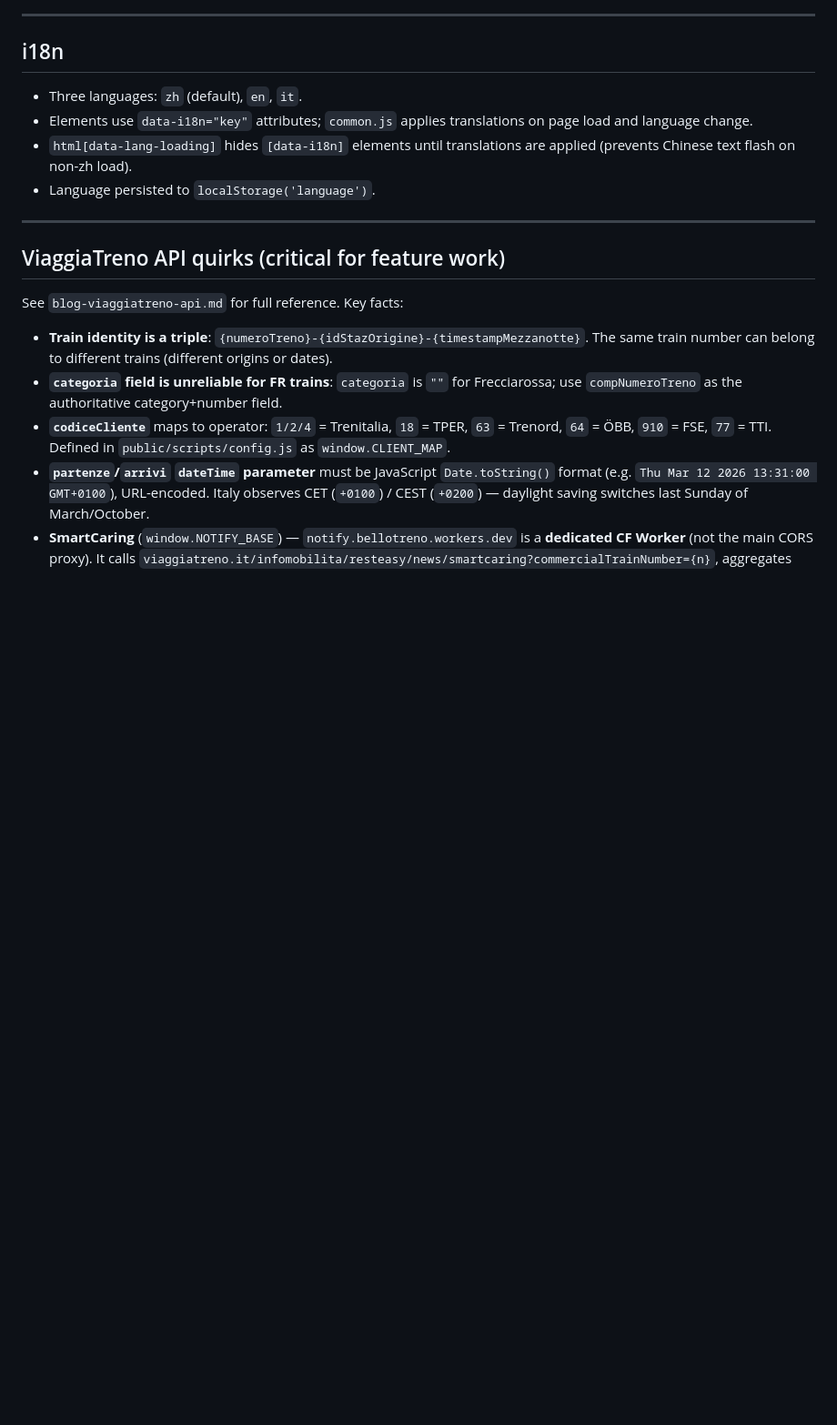
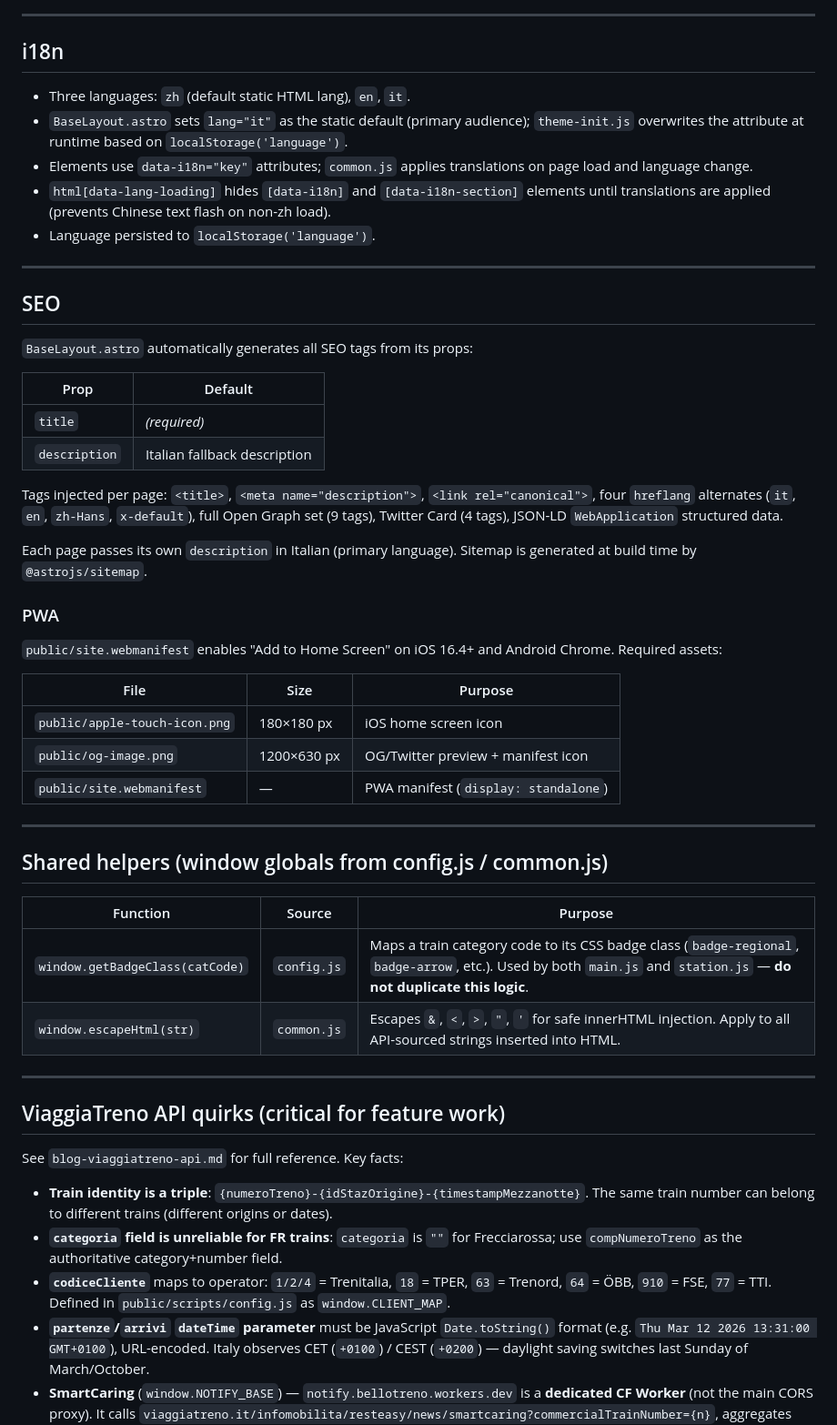
Before and after one commit to 06leong/bellotreno-site, a Markdown page: AGENTS.md, the part around one of its changes. Shown at 91% size. Drawn GitHub-style; blank space fills up the shorter version.

```diff
--- a/AGENTS.md
+++ b/AGENTS.md
@@ -63,10 +67,45 @@ These Workers are **not in this repo**. Direct calls to `viaggiatreno.it` fail i
 
 ## i18n
 
-- Three languages: `zh` (default), `en`, `it`.
+- Three languages: `zh` (default static HTML lang), `en`, `it`.
+- `BaseLayout.astro` sets `lang="it"` as the static default (primary audience); `theme-init.js` overwrites the attribute at runtime based on `localStorage('language')`.
 - Elements use `data-i18n="key"` attributes; `common.js` applies translations on page load and language change.
-- `html[data-lang-loading]` hides `[data-i18n]` elements until translations are applied (prevents Chinese text flash on non-zh load).
+- `html[data-lang-loading]` hides `[data-i18n]` and `[data-i18n-section]` elements until translations are applied (prevents Chinese text flash on non-zh load).
 - Language persisted to `localStorage('language')`.
+
+---
+
+## SEO
+
+`BaseLayout.astro` automatically generates all SEO tags from its props:
+
+| Prop | Default |
+|------|---------|
+| `title` | _(required)_ |
+| `description` | Italian fallback description |
+
+Tags injected per page: `<title>`, `<meta name="description">`, `<link rel="canonical">`, four `hreflang` alternates (`it`, `en`, `zh-Hans`, `x-default`), full Open Graph set (9 tags), Twitter Card (4 tags), JSON-LD `WebApplication` structured data.
+
+Each page passes its own `description` in Italian (primary language). Sitemap is generated at build time by `@astrojs/sitemap`.
+
+### PWA
+
+`public/site.webmanifest` enables "Add to Home Screen" on iOS 16.4+ and Android Chrome. Required assets:
+
+| File | Size | Purpose |
+|------|------|---------|
+| `public/apple-touch-icon.png` | 180×180 px | iOS home screen icon |
+| `public/og-image.png` | 1200×630 px | OG/Twitter preview + manifest icon |
+| `public/site.webmanifest` | — | PWA manifest (`display: standalone`) |
+
+---
+
+## Shared helpers (window globals from config.js / common.js)
+
+| Function | Source | Purpose |
+|----------|--------|---------|
+| `window.getBadgeClass(catCode)` | `config.js` | Maps a train category code to its CSS badge class (`badge-regional`, `badge-arrow`, etc.). Used by both `main.js` and `station.js` — **do not duplicate this logic**. |
+| `window.escapeHtml(str)` | `common.js` | Escapes `&`, `<`, `>`, `"`, `'` for safe innerHTML injection. Apply to all API-sourced strings inserted into HTML. |
 
 ---
 
```
Also changed, not shown: other parts of AGENTS.md (+17 -6 lines), PROJECT_GUIDE.md (+48 -22 lines).
